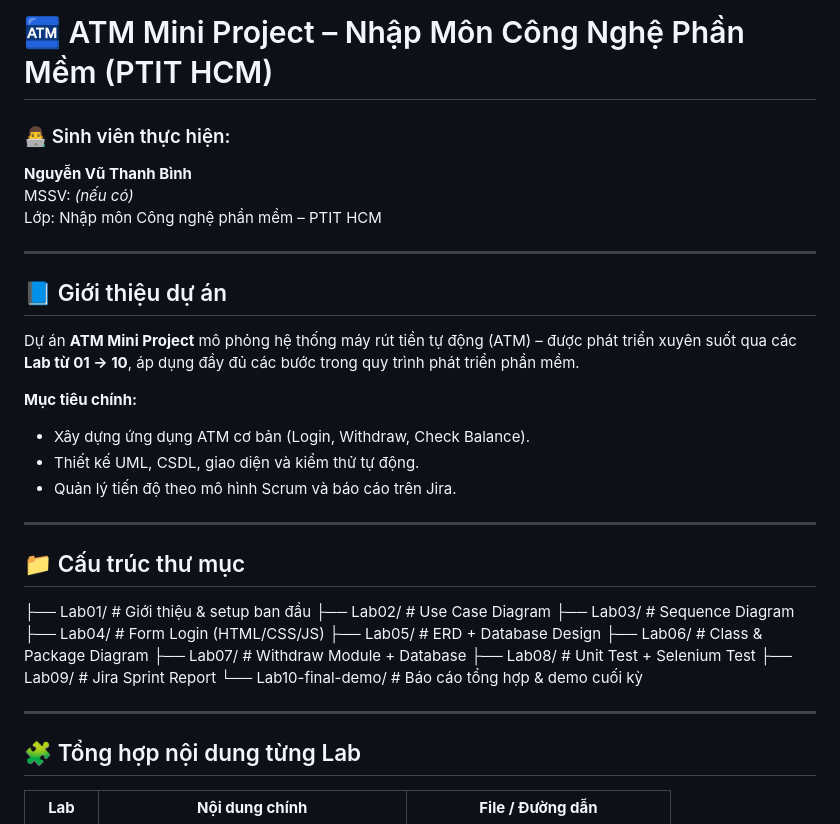
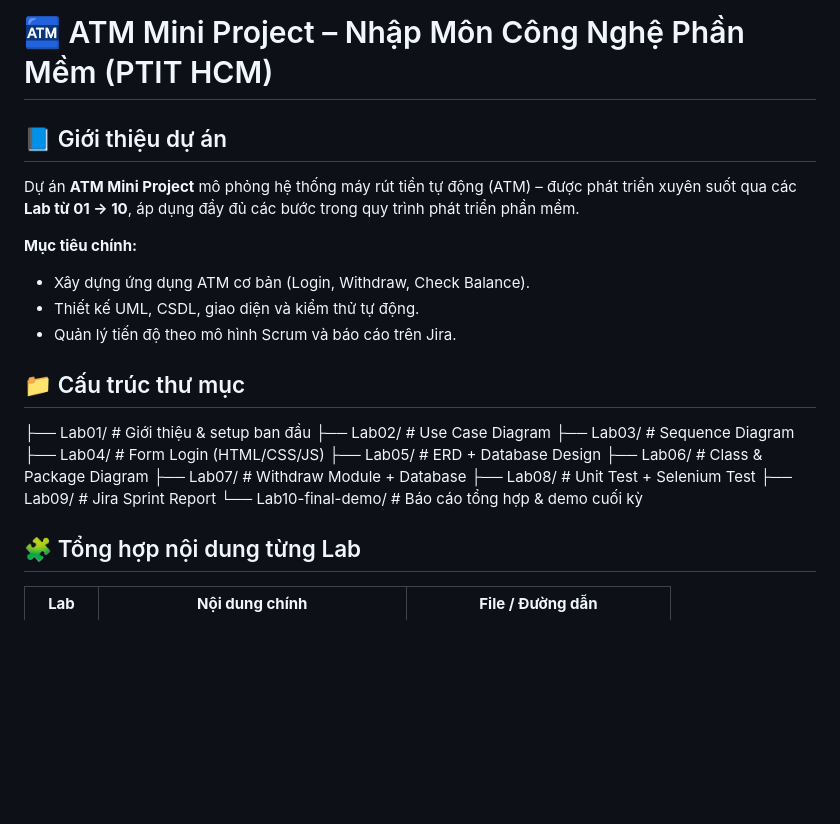
Before and after one commit to n23dcpt006-nbin/NMCNPM-ATM, a Markdown page: Lab01/README.md, the part around one of its changes. Drawn GitHub-style; blank space fills up the shorter version.

```diff
--- a/Lab01/README.md
+++ b/Lab01/README.md
@@ -1,11 +1,4 @@
 # 🏧 ATM Mini Project – Nhập Môn Công Nghệ Phần Mềm (PTIT HCM)
-
-### 👨‍💻 Sinh viên thực hiện:
-**Nguyễn Vũ Thanh Bình**
-MSSV: *(nếu có)*
-Lớp: Nhập môn Công nghệ phần mềm – PTIT HCM
-
----
 
 ## 📘 Giới thiệu dự án
 Dự án **ATM Mini Project** mô phỏng hệ thống máy rút tiền tự động (ATM) – được phát triển xuyên suốt qua các **Lab từ 01 → 10**, áp dụng đầy đủ các bước trong quy trình phát triển phần mềm.
@@ -14,8 +7,6 @@ Dự án **ATM Mini Project** mô phỏng hệ thống máy rút tiền tự đ
 - Xây dựng ứng dụng ATM cơ bản (Login, Withdraw, Check Balance).
 - Thiết kế UML, CSDL, giao diện và kiểm thử tự động.
 - Quản lý tiến độ theo mô hình Scrum và báo cáo trên Jira.
-
----
 
 ## 📁 Cấu trúc thư mục
 ├── Lab01/ # Giới thiệu & setup ban đầu
@@ -28,8 +19,6 @@ Dự án **ATM Mini Project** mô phỏng hệ thống máy rút tiền tự đ
 ├── Lab08/ # Unit Test + Selenium Test
 ├── Lab09/ # Jira Sprint Report
 └── Lab10-final-demo/ # Báo cáo tổng hợp & demo cuối kỳ
-
----
 
 ## 🧩 Tổng hợp nội dung từng Lab
 
```
Also changed, not shown: other parts of Lab01/README.md (+0 -4 lines).
